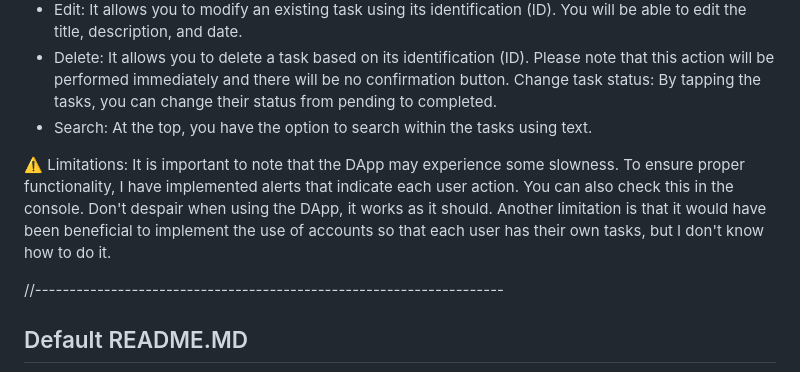
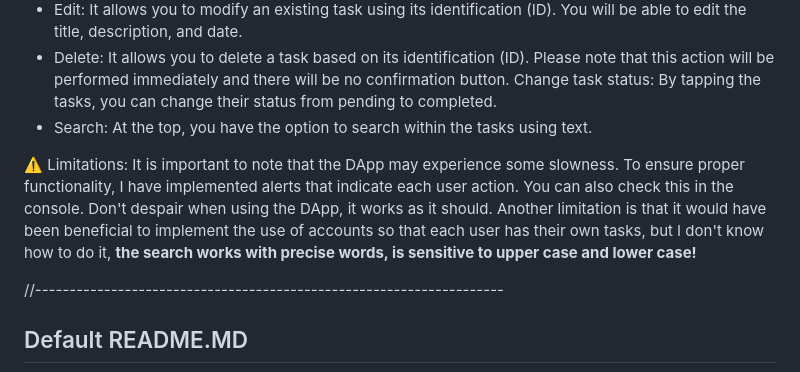
Before and after one commit to Adolfsan99/motokolistdapp, a Markdown page: README.md, the part around the change. Rendered like a GitHub page.

```diff
--- a/README.md
+++ b/README.md
@@ -17,7 +17,7 @@
 Change task status: By tapping the tasks, you can change their status from pending to completed.
 * Search: At the top, you have the option to search within the tasks using text.
 
-⚠️ Limitations: It is important to note that the DApp may experience some slowness. To ensure proper functionality, I have implemented alerts that indicate each user action. You can also check this in the console. Don't despair when using the DApp, it works as it should. Another limitation is that it would have been beneficial to implement the use of accounts so that each user has their own tasks, but I don't know how to do it.
+⚠️ Limitations: It is important to note that the DApp may experience some slowness. To ensure proper functionality, I have implemented alerts that indicate each user action. You can also check this in the console. Don't despair when using the DApp, it works as it should. Another limitation is that it would have been beneficial to implement the use of accounts so that each user has their own tasks, but I don't know how to do it, <b>the search works with precise words, is sensitive to upper case and lower case!</b>
 
 //--------------------------------------------------------------------
 
```
